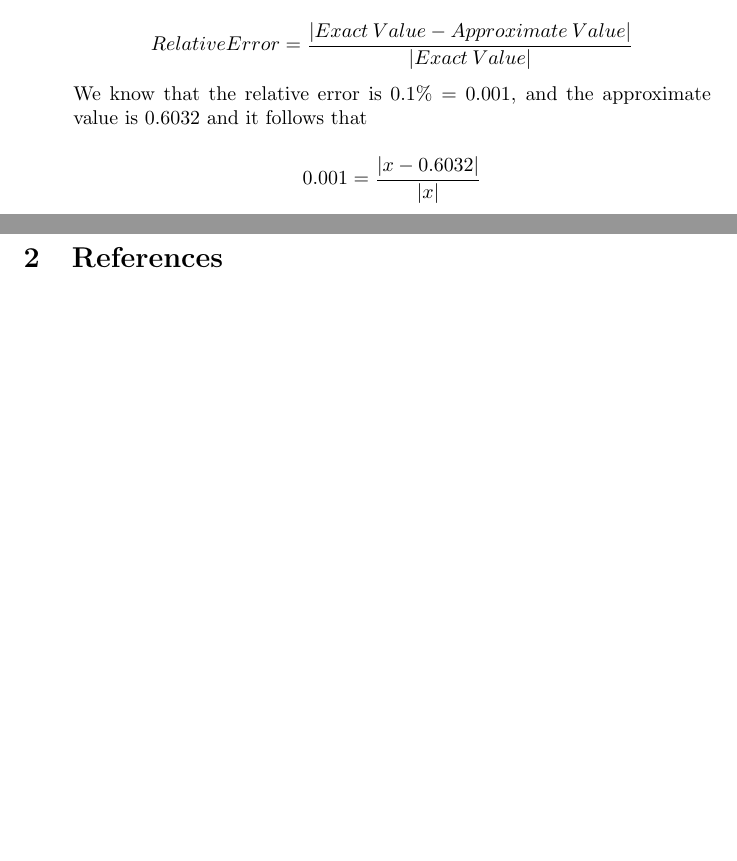
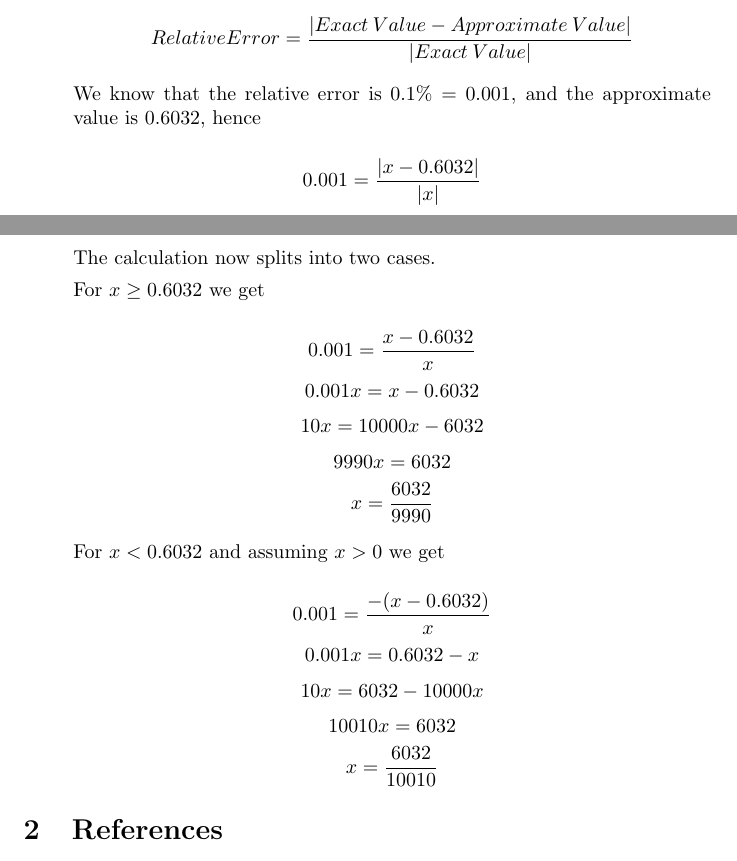
Before and after one commit to HenrikSamuelsson/nmc-9t-ed-solutions, a LaTeX problem sheet (nmc-9th-ed-exercise-solutions.tex): two parts of pages 1 and 2 of 2, joined at a grey line, cut so that both start at the same text, the shorter picture padded with empty space. Compiled offline with pdfLaTeX.

Commit message:
Add solution to exercise 2 in section 1.1.

```diff
--- a/nmc-9th-ed-exercise-solutions.tex
+++ b/nmc-9th-ed-exercise-solutions.tex
@@ -53,11 +53,27 @@ Some solutions to exercises from the book Numerical Mathematics and Computing, S
 
    \[ Relative Error = \dfrac{\left| Exact \: Value - Approximate \: Value \right|}{\left| Exact \: Value\right|}\]
 
-   We know that the relative error is \( 0.1\% = 0.001 \), and the approximate value is \( 0.6032 \) and it follows that
+    We know that the relative error is \( 0.1\% = 0.001 \), and the approximate value is \( 0.6032 \), hence
 
-   \[ 0.001 = \dfrac{\left| x - 0.6032 \right|}{\left| x \right|} \]
+    \[ 0.001 = \dfrac{ \left| x - 0.6032 \right| }{ \left| x \right| } \]
 
-   \[ 0.001 \left| x \right| = \left| x - 0.6032 \right| \]
+    The calculation now splits into two cases.
+
+    For \( x \geq 0.6032 \) we get
+
+    \[ 0.001 = \dfrac{ x - 0.6032 }{ x } \]
+    \[ 0.001x =  x - 0.6032 \]
+    \[ 10x =  10000x - 6032 \]
+    \[ 9990x = 6032 \]
+    \[ x = \dfrac{6032}{9990} \]
+
+    For \( x < 0.6032 \) and assuming \( x > 0 \) we get
+
+    \[ 0.001 = \dfrac{ -(x - 0.6032) }{ x } \]
+    \[ 0.001x = 0.6032 - x \]
+    \[ 10x =  6032 - 10000x \]
+    \[ 10010x = 6032 \]
+    \[ x = \dfrac{6032}{10010} \]
 
 \end{enumerate}
 
```
Also changed, not shown: nmc-9th-ed-exercise-solutions.pdf.
